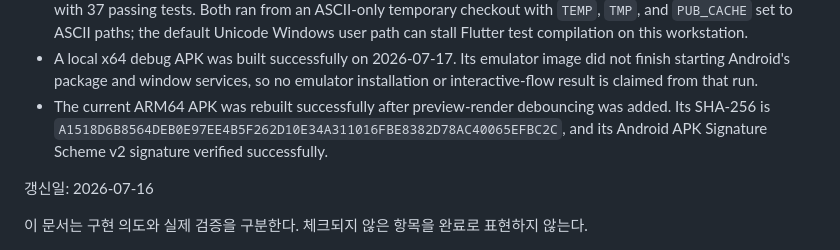
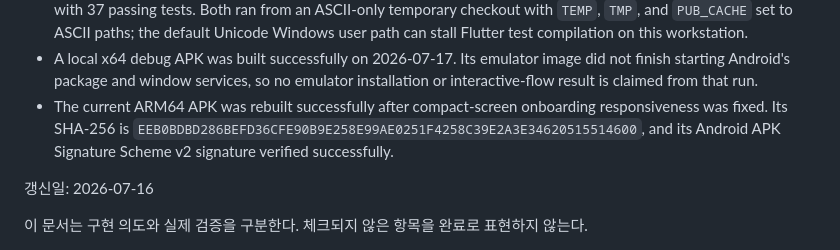
Before and after one commit to jungsu-lab/photograpthapp, a Markdown page: docs/MVP_STATUS.md, the part around the change. GitHub-like rendering.

Commit message:
docs: record full test verified APK

```diff
--- a/docs/MVP_STATUS.md
+++ b/docs/MVP_STATUS.md
@@ -14,9 +14,9 @@
 - A local x64 debug APK was built successfully on 2026-07-17. Its emulator
   image did not finish starting Android's package and window services, so no
   emulator installation or interactive-flow result is claimed from that run.
-- The current ARM64 APK was rebuilt successfully after preview-render
-  debouncing was added. Its SHA-256 is
-  `A1518D6B8564DEB0E97EE4B5F262D10E34A311016FBE8382D78AC40065EFBC2C`,
+- The current ARM64 APK was rebuilt successfully after compact-screen
+  onboarding responsiveness was fixed. Its SHA-256 is
+  `EEB0BDBD286BEFD36CFE90B9E258E99AE0251F4258C39E2A3E34620515514600`,
   and its Android APK Signature Scheme v2 signature verified successfully.
 
 갱신일: 2026-07-16
```
